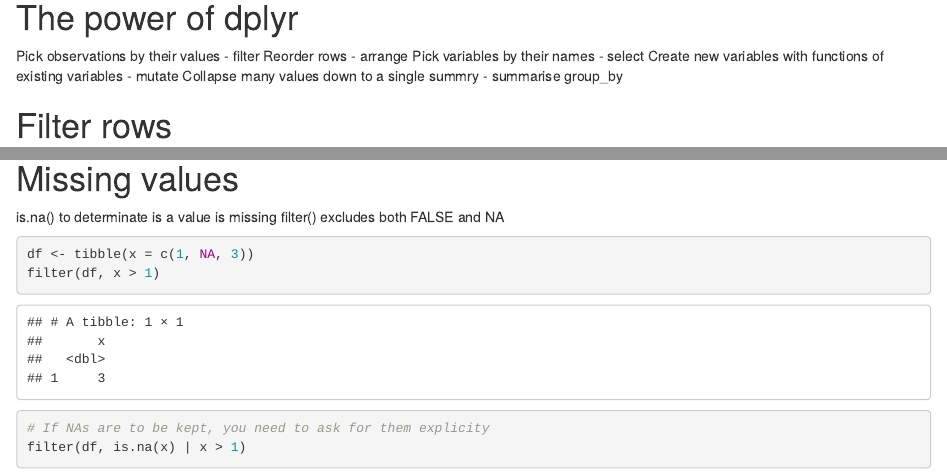
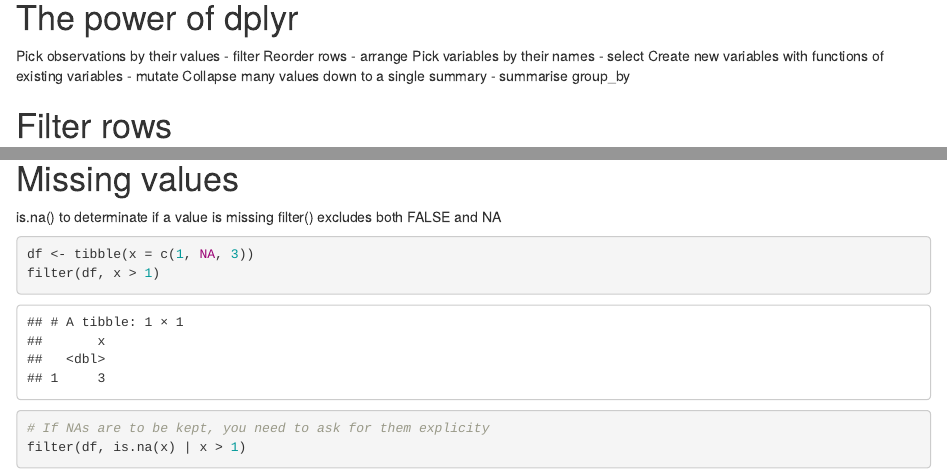
Before and after one commit to FoxHound112263/R-for-Data-Science-Book, an R Markdown document (5-Data transformation.Rmd): the page in a window 1100 px wide, from 570 px down, and a second part further down, joined at a grey line. Rendered offline with R 4.5, knitr and Pandoc, with nearby package versions; some code elsewhere in the file could not run offline.

Commit message:
Minor changes

````diff
--- a/5-Data transformation.Rmd
+++ b/5-Data transformation.Rmd
@@ -23,7 +23,7 @@
 Reorder rows - arrange
 Pick variables by their names - select
 Create new variables with functions of existing variables - mutate
-Collapse many values down to a single summry - summarise
+Collapse many values down to a single summary - summarise
 group_by
 
 # Filter rows
@@ -66,7 +66,7 @@
 
 # Missing values
 
-is.na() to determinate is a value is missing
+is.na() to determinate if a value is missing
 filter() excludes both FALSE and NA
 
 ```{r}
````
Also changed, not shown: 5-Data transformation.Rmd (2 more changed lines).
